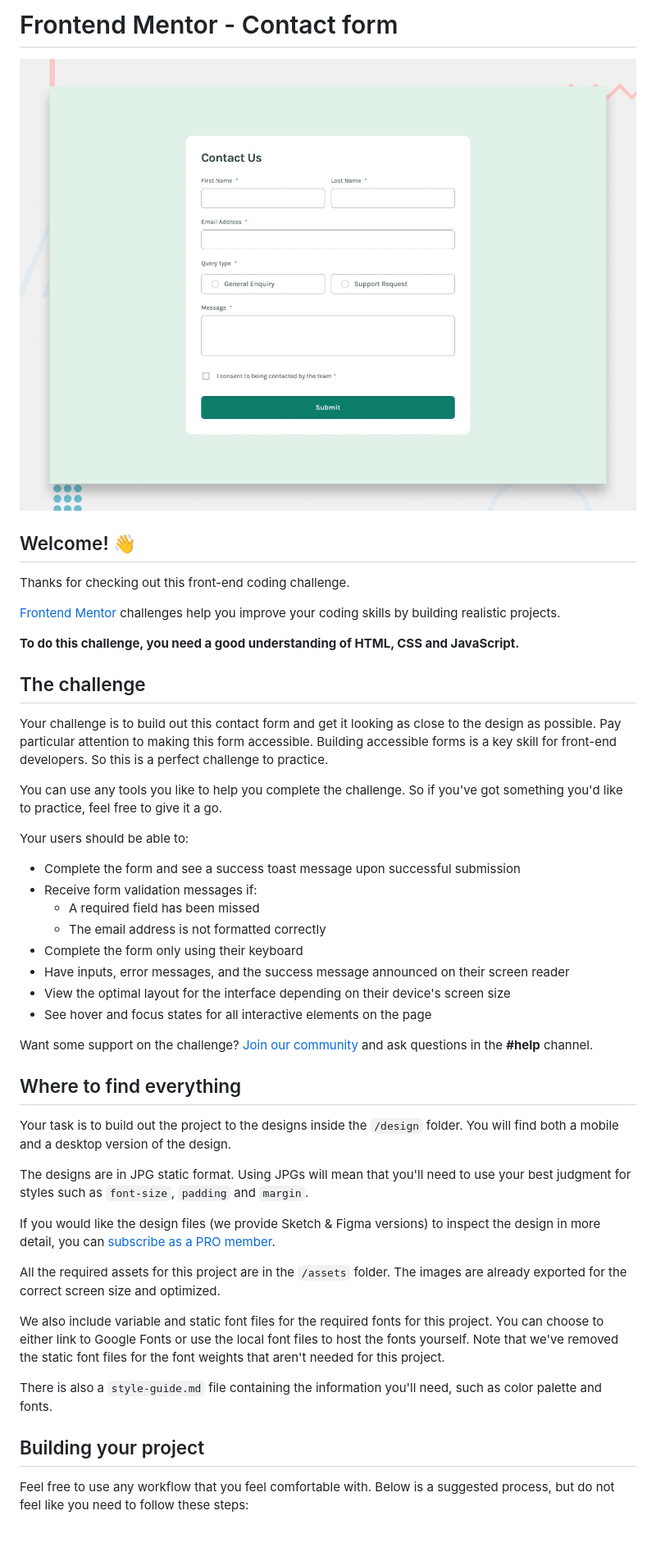
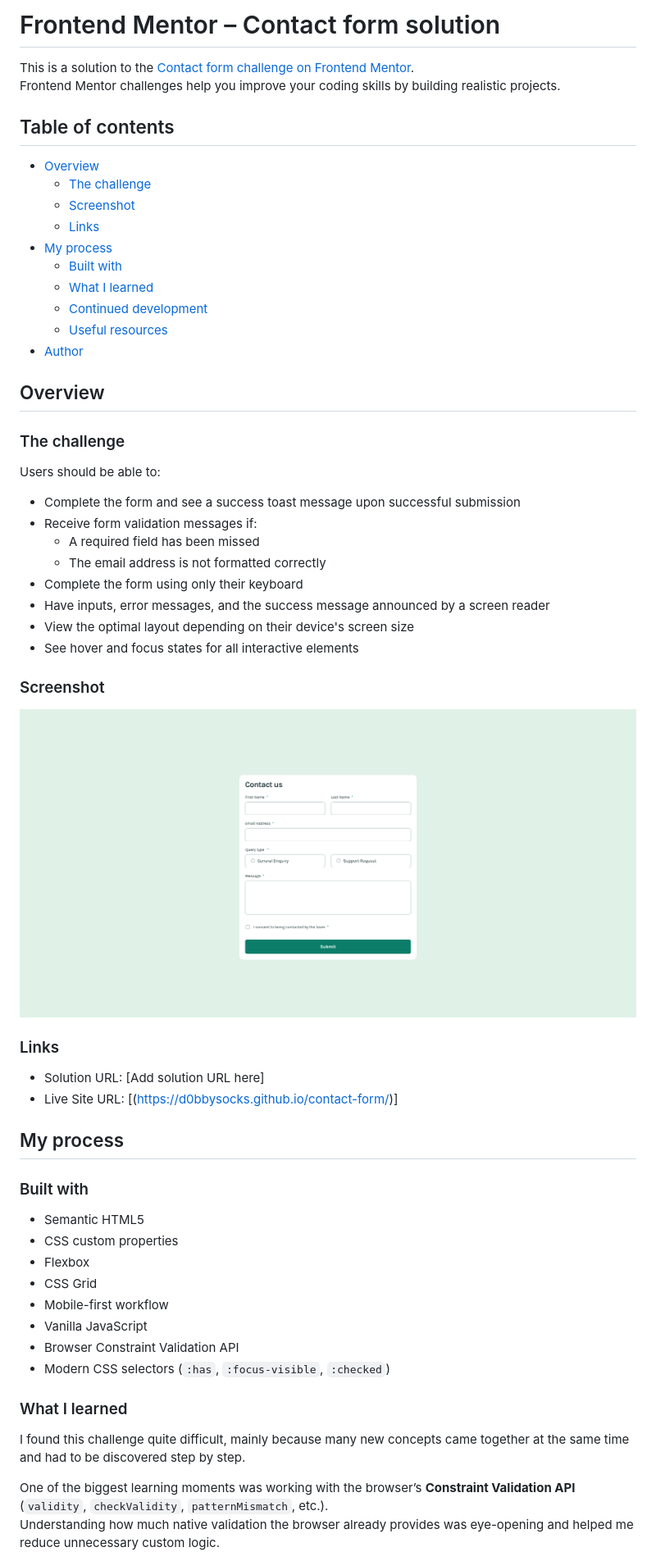
Before and after one commit to D0bbysocks/contact-form, a Markdown page: README.md, the part around the change printed below. Shown: that part at 82% size. GitHub-like rendering; pictures changed too: screenshot.jpg (added); blank space fills up the shorter version.

```diff
--- a/README.md
+++ b/README.md
@@ -1,49 +1,62 @@
-# Frontend Mentor - Contact form
+# Frontend Mentor – Contact form solution
 
-![Design preview for the Contact form coding challenge](./design/desktop-preview.jpg)
+This is a solution to the [Contact form challenge on Frontend Mentor](https://www.frontendmentor.io/challenges/contact-form--G-hYlqKJj).
+Frontend Mentor challenges help you improve your coding skills by building realistic projects.
 
-## Welcome! 👋
+## Table of contents
 
-Thanks for checking out this front-end coding challenge.
+- [Overview](#overview)
+  - [The challenge](#the-challenge)
+  - [Screenshot](#screenshot)
+  - [Links](#links)
+- [My process](#my-process)
+  - [Built with](#built-with)
+  - [What I learned](#what-i-learned)
+  - [Continued development](#continued-development)
+  - [Useful resources](#useful-resources)
+- [Author](#author)
 
-[Frontend Mentor](https://www.frontendmentor.io) challenges help you improve your coding skills by building realistic projects.
+## Overview
 
-**To do this challenge, you need a good understanding of HTML, CSS and JavaScript.**
+### The challenge
 
-## The challenge
-
-Your challenge is to build out this contact form and get it looking as close to the design as possible. Pay particular attention to making this form accessible. Building accessible forms is a key skill for front-end developers. So this is a perfect challenge to practice.
-
-You can use any tools you like to help you complete the challenge. So if you've got something you'd like to practice, feel free to give it a go.
-
-Your users should be able to:
+Users should be able to:
 
 - Complete the form and see a success toast message upon successful submission
 - Receive form validation messages if:
   - A required field has been missed
   - The email address is not formatted correctly
-- Complete the form only using their keyboard
-- Have inputs, error messages, and the success message announced on their screen reader
-- View the optimal layout for the interface depending on their device's screen size
-- See hover and focus states for all interactive elements on the page
+- Complete the form using only their keyboard
+- Have inputs, error messages, and the success message announced by a screen reader
+- View the optimal layout depending on their device's screen size
+- See hover and focus states for all interactive elements
 
-Want some support on the challenge? [Join our community](https://www.frontendmentor.io/community) and ask questions in the **#help** channel.
+### Screenshot
 
-## Where to find everything
+![](./screenshot.jpg)
 
-Your task is to build out the project to the designs inside the `/design` folder. You will find both a mobile and a desktop version of the design.
+### Links
 
-The designs are in JPG static format. Using JPGs will mean that you'll need to use your best judgment for styles such as `font-size`, `padding` and `margin`.
+- Solution URL: [Add solution URL here]
+- Live Site URL: [(https://d0bbysocks.github.io/contact-form/)]
 
-If you would like the design files (we provide Sketch & Figma versions) to inspect the design in more detail, you can [subscribe as a PRO member](https://www.frontendmentor.io/pro).
+## My process
 
-All the required assets for this project are in the `/assets` folder. The images are already exported for the correct screen size and optimized.
+### Built with
 
-We also include variable and static font files for the required fonts for this project. You can choose to either link to Google Fonts or use the local font files to host the fonts yourself. Note that we've removed the static font files for the font weights that aren't needed for this project.
+- Semantic HTML5
+- CSS custom properties
+- Flexbox
+- CSS Grid
+- Mobile-first workflow
+- Vanilla JavaScript
+- Browser Constraint Validation API
+- Modern CSS selectors (`:has`, `:focus-visible`, `:checked`)
 
-There is also a `style-guide.md` file containing the information you'll need, such as color palette and fonts.
+### What I learned
 
-## Building your project
+I found this challenge quite difficult, mainly because many new concepts came together at the same time and had to be discovered step by step.
 
-Feel free to use any workflow that you feel comfortable with. Below is a suggested process, but do not feel like you need to follow these steps:
+One of the biggest learning moments was working with the browser’s **Constraint Validation API** (`validity`, `checkValidity`, `patternMismatch`, etc.).
+Understanding how much native validation the browser already provides was eye-opening and helped me reduce unnecessary custom logic.
 
```
Also changed, not shown: other parts of README.md (+22 -45 lines), README-template.md (deleted, +0 -117 lines).
